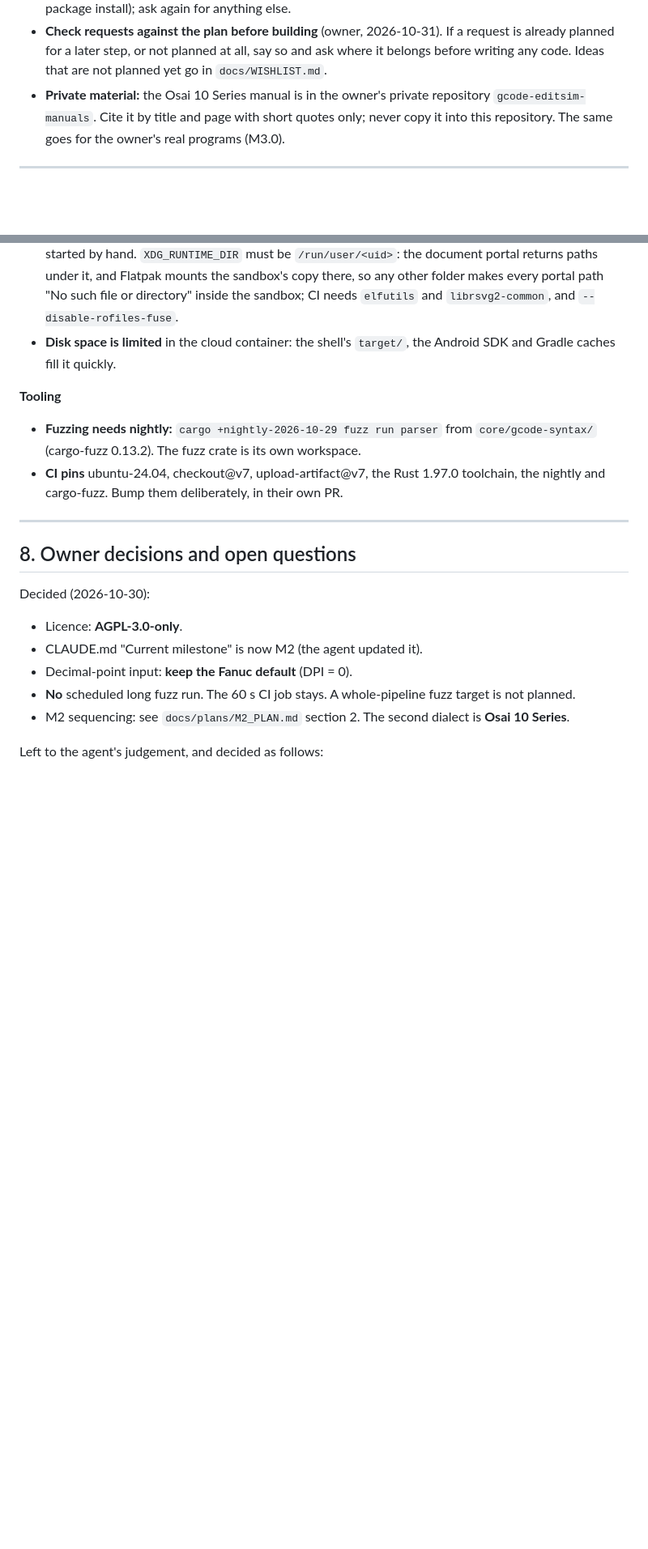
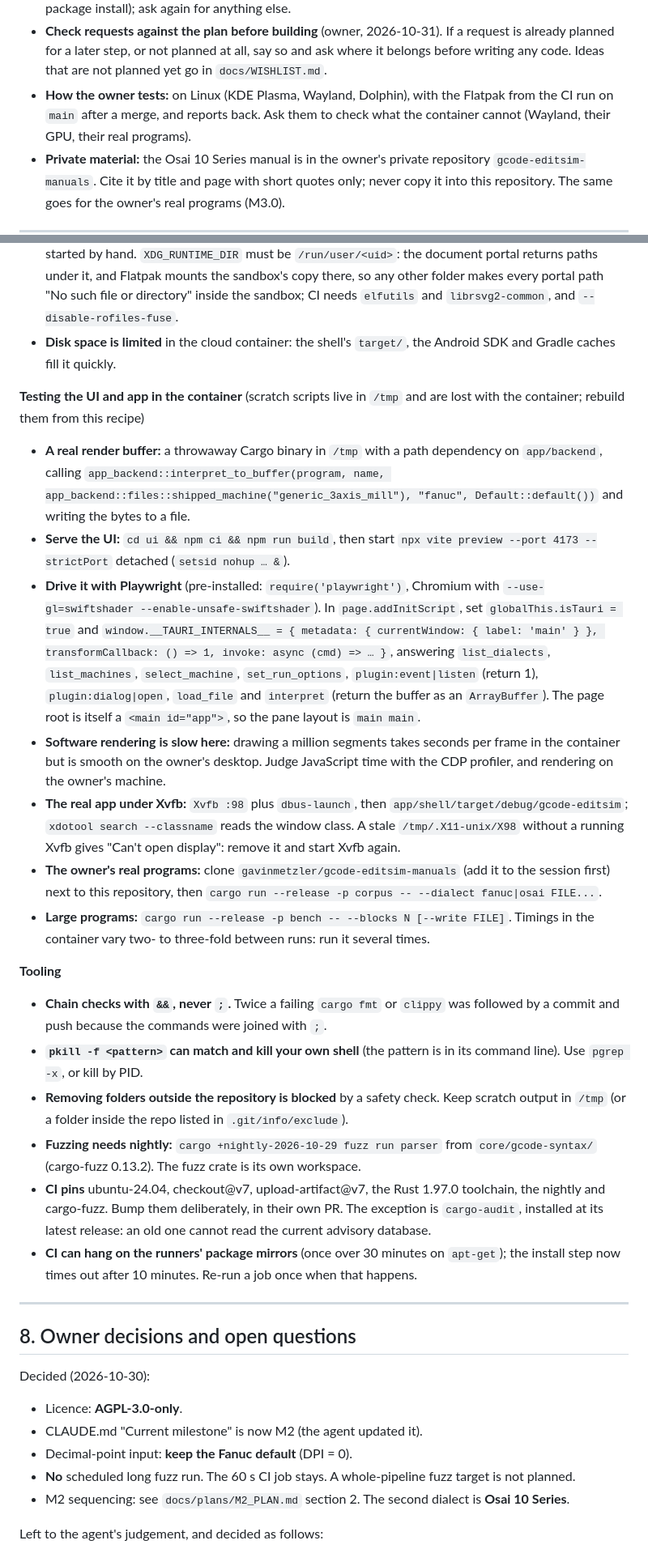
Before and after one commit to gavinmetzler/gcode-editsim, a Markdown page: DEVELOPMENT_STATUS.md, 2 parts joined by grey strips. Shown at 81% size. GitHub-like rendering; blank space fills up the shorter version.

Commit message:
Hand-over notes for starting M4 in a new session
DEVELOPMENT_STATUS gains the working practices a new session needs: one
open PR at a time, how the owner tests, a recipe for testing the UI and
app in the container (the scratch scripts were in /tmp), and lessons
about chaining checks, pkill, blocked removals and CI hangs. The M4 plan
names the files where M4.1 and M4.2 start.

Co-Authored-By: Claude Opus 5.5 <noreply@anthropic.com>
Claude-Session: https://claude.ai/code/session_017G5tmjRTt5qDCtjzUvjqQs

```diff
--- a/DEVELOPMENT_STATUS.md
+++ b/DEVELOPMENT_STATUS.md
@@ -91,6 +95,10 @@ cargo run -p interpreter --example summary -- tests/golden/basic_mill.nc [machin
   If a request is already planned for a later step, or not planned at
   all, say so and ask where it belongs before writing any code. Ideas
   that are not planned yet go in `docs/WISHLIST.md`.
+- **How the owner tests:** on Linux (KDE Plasma, Wayland, Dolphin), with
+  the Flatpak from the CI run on `main` after a merge, and reports back.
+  Ask them to check what the container cannot (Wayland, their GPU,
+  their real programs).
 - **Private material:** the Osai 10 Series manual is in the owner's
   private repository `gcode-editsim-manuals`. Cite it by title and page
   with short quotes only; never copy it into this repository. The same
@@ -372,13 +380,60 @@ errors; every warning or note names a real gap. Run it with
 - **Disk space is limited** in the cloud container: the shell's `target/`,
   the Android SDK and Gradle caches fill it quickly.
 
+**Testing the UI and app in the container** (scratch scripts live in
+`/tmp` and are lost with the container; rebuild them from this recipe)
+- **A real render buffer:** a throwaway Cargo binary in `/tmp` with a
+  path dependency on `app/backend`, calling
+  `app_backend::interpret_to_buffer(program, name,
+  app_backend::files::shipped_machine("generic_3axis_mill"), "fanuc",
+  Default::default())` and writing the bytes to a file.
+- **Serve the UI:** `cd ui && npm ci && npm run build`, then start
+  `npx vite preview --port 4173 --strictPort` detached
+  (`setsid nohup … &`).
+- **Drive it with Playwright** (pre-installed: `require('playwright')`,
+  Chromium with `--use-gl=swiftshader --enable-unsafe-swiftshader`). In
+  `page.addInitScript`, set `globalThis.isTauri = true` and
+  `window.__TAURI_INTERNALS__ = { metadata: { currentWindow: { label:
+  'main' } }, transformCallback: () => 1, invoke: async (cmd) => … }`,
+  answering `list_dialects`, `list_machines`, `select_machine`,
+  `set_run_options`, `plugin:event|listen` (return 1),
+  `plugin:dialog|open`, `load_file` and `interpret` (return the buffer
+  as an `ArrayBuffer`). The page root is itself a `<main id="app">`, so
+  the pane layout is `main main`.
+- **Software rendering is slow here:** drawing a million segments takes
+  seconds per frame in the container but is smooth on the owner's
+  desktop. Judge JavaScript time with the CDP profiler, and rendering on
+  the owner's machine.
+- **The real app under Xvfb:** `Xvfb :98` plus `dbus-launch`, then
+  `app/shell/target/debug/gcode-editsim`; `xdotool search --classname`
+  reads the window class. A stale `/tmp/.X11-unix/X98` without a running
+  Xvfb gives "Can't open display": remove it and start Xvfb again.
+- **The owner's real programs:** clone `gavinmetzler/gcode-editsim-manuals`
+  (add it to the session first) next to this repository, then
+  `cargo run --release -p corpus -- --dialect fanuc|osai FILE...`.
+- **Large programs:** `cargo run --release -p bench -- --blocks N
+  [--write FILE]`. Timings in the container vary two- to three-fold
+  between runs: run it several times.
+
 **Tooling**
+- **Chain checks with `&&`, never `;`.** Twice a failing `cargo fmt` or
+  `clippy` was followed by a commit and push because the commands were
+  joined with `;`.
+- **`pkill -f <pattern>` can match and kill your own shell** (the
+  pattern is in its command line). Use `pgrep -x`, or kill by PID.
+- **Removing folders outside the repository is blocked** by a safety
+  check. Keep scratch output in `/tmp` (or a folder inside the repo
+  listed in `.git/info/exclude`).
 - **Fuzzing needs nightly:**
   `cargo +nightly-2026-10-29 fuzz run parser` from `core/gcode-syntax/`
   (cargo-fuzz 0.13.2). The fuzz crate is its own workspace.
 - **CI pins** ubuntu-24.04, checkout@v7, upload-artifact@v7, the Rust
   1.97.0 toolchain, the nightly and cargo-fuzz. Bump them deliberately, in
-  their own PR.
+  their own PR. The exception is `cargo-audit`, installed at its latest
+  release: an old one cannot read the current advisory database.
+- **CI can hang on the runners' package mirrors** (once over 30 minutes
+  on `apt-get`); the install step now times out after 10 minutes. Re-run
+  a job once when that happens.
 
 ---
 
```
Also changed, not shown: other parts of DEVELOPMENT_STATUS.md (+4 -0 lines), docs/plans/M4_PLAN.md (+8 -0 lines).
